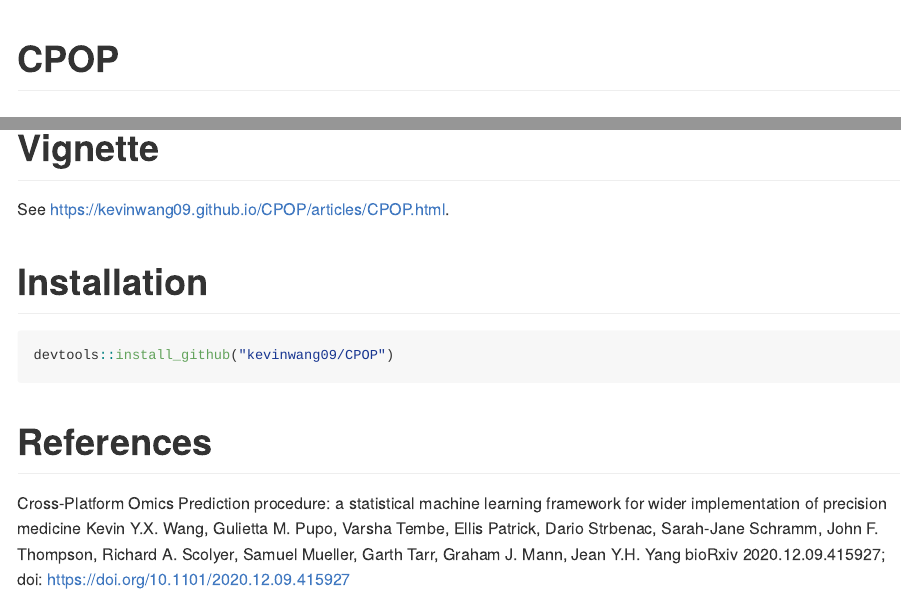
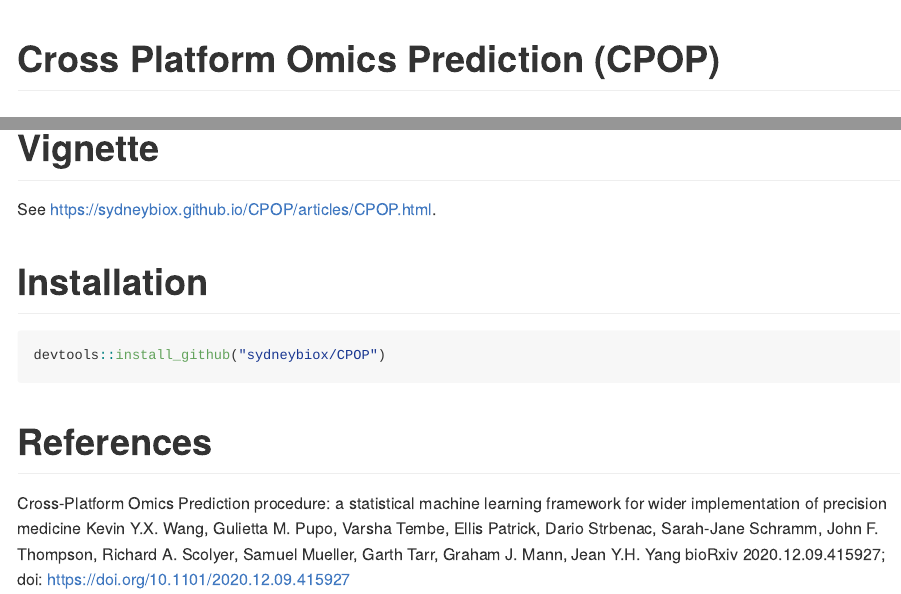
Before and after one commit to kevinwang09/CPOP, an R Markdown document (README.Rmd): the page in a window 1100 px wide, from its top, and a second part further down, joined at a grey line. The pictures show the output file README.md that the author committed with the source, drawn offline in the style of GitHub; badge pictures from the web are left out.

Commit message:
update README

````diff
--- a/README.Rmd
+++ b/README.Rmd
@@ -1,5 +1,5 @@
 ---
-title: "CPOP"
+title: "Cross Platform Omics Prediction (CPOP)"
 output: github_document
 ---
 
@@ -17,12 +17,12 @@ The novelty of the CPOP procedure lies in its ability to construct a **transfera
 
 # Vignette
 
-See https://kevinwang09.github.io/CPOP/articles/CPOP.html.
+See https://sydneybiox.github.io/CPOP/articles/CPOP.html.
 
 # Installation
 
 ```{r, eval = FALSE}
-devtools::install_github("kevinwang09/CPOP")
+devtools::install_github("sydneybiox/CPOP")
 ```
 
 # References
````
Also changed, not shown: README.md, README.Rmd (2 more changed lines).
